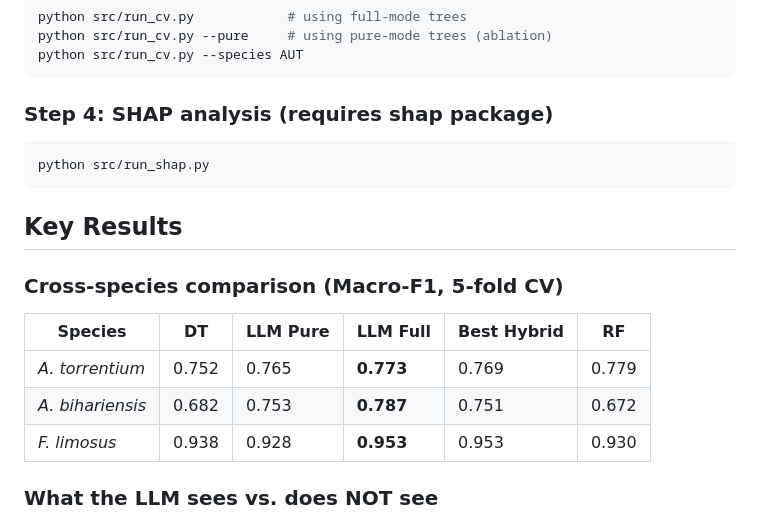
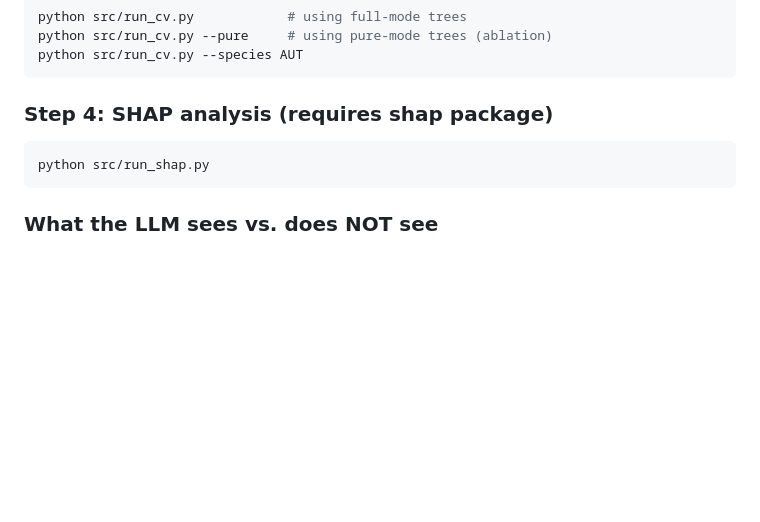
Before and after one commit to KristianMiok/HybridSDM, a Markdown page: README.md, the part around the change. Drawn GitHub-style; blank space fills up the shorter version.

````diff
--- a/README.md
+++ b/README.md
@@ -110,16 +110,6 @@ python src/run_cv.py --species AUT
 python src/run_shap.py
 ```
 
-## Key Results
-
-### Cross-species comparison (Macro-F1, 5-fold CV)
-
-| Species | DT | LLM Pure | LLM Full | Best Hybrid | RF |
-|---|---|---|---|---|---|
-| *A. torrentium* | 0.752 | 0.765 | **0.773** | 0.769 | 0.779 |
-| *A. bihariensis* | 0.682 | 0.753 | **0.787** | 0.751 | 0.672 |
-| *F. limosus* | 0.938 | 0.928 | **0.953** | 0.953 | 0.930 |
-
 ### What the LLM sees vs. does NOT see
 
 **Sees:** aggregate statistics, quantiles, class balance, ecological priors, (full mode: class-conditional means, DT splits)
````
